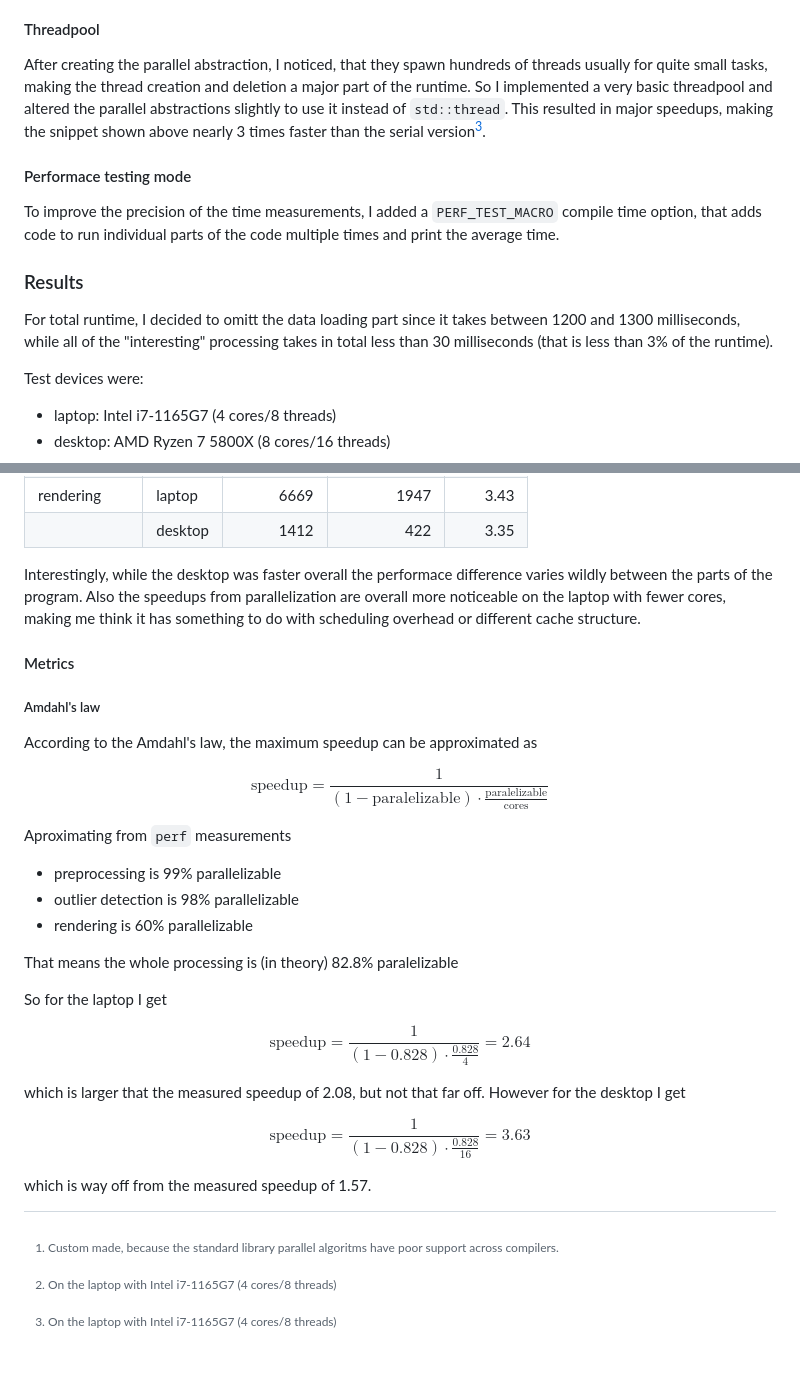
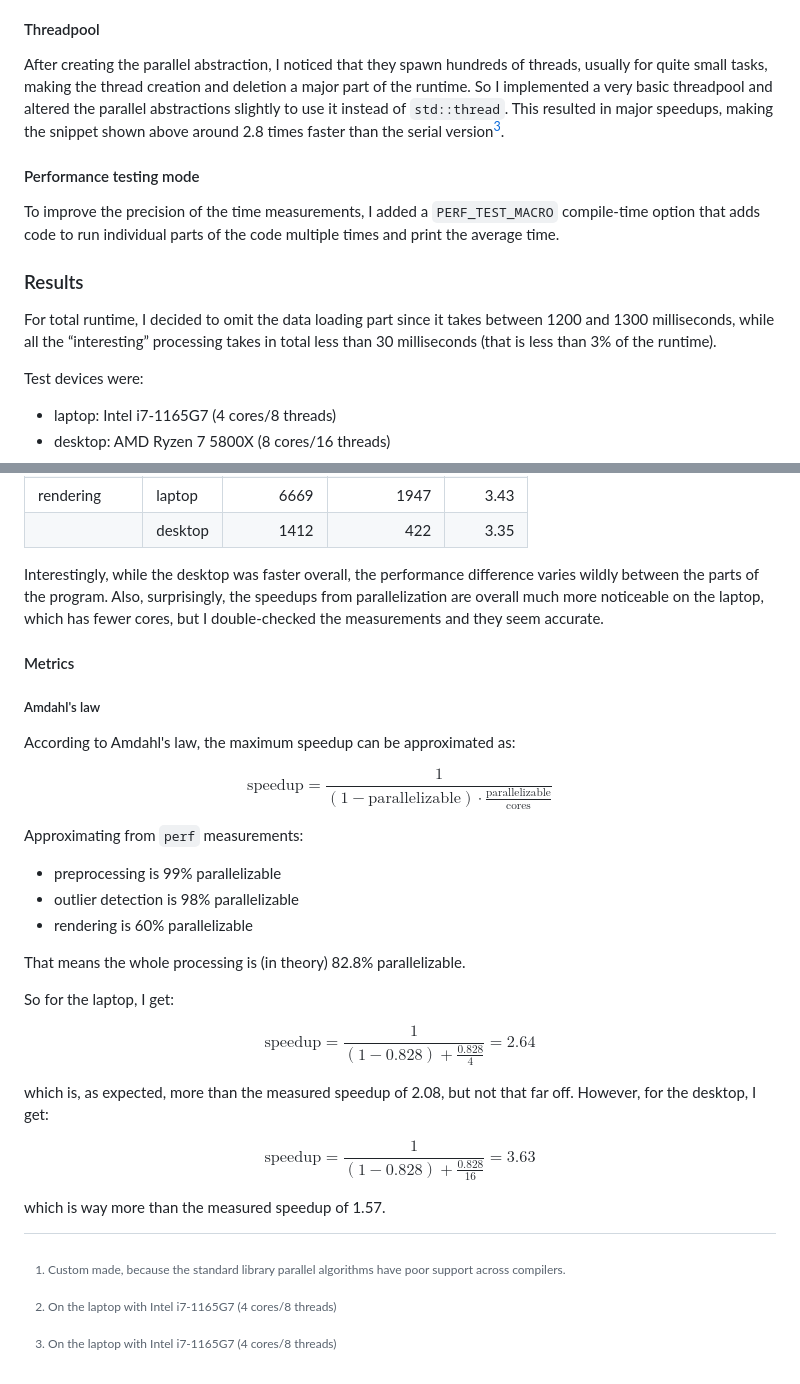
Before and after one commit to Maneren/KIV-UPP, a Markdown page: sem01/README.md, 2 parts joined by grey strips. GitHub-like rendering.

```diff
--- a/sem01/README.md
+++ b/sem01/README.md
@@ -180,23 +181,23 @@ around 2.1 times faster[^laptop].
 
 #### Threadpool
 
-After creating the parallel abstraction, I noticed, that they spawn hundreds of
-threads usually for quite small tasks, making the thread creation and deletion a
-major part of the runtime. So I implemented a very basic threadpool and altered
-the parallel abstractions slightly to use it instead of `std::thread`. This
-resulted in major speedups, making the snippet shown above nearly 3 times
+After creating the parallel abstraction, I noticed that they spawn hundreds of
+threads, usually for quite small tasks, making the thread creation and deletion
+a major part of the runtime. So I implemented a very basic threadpool and
+altered the parallel abstractions slightly to use it instead of `std::thread`.
+This resulted in major speedups, making the snippet shown above around 2.8 times
 faster than the serial version[^laptop].
 
-#### Performace testing mode
+#### Performance testing mode
 
 To improve the precision of the time measurements, I added a `PERF_TEST_MACRO`
-compile time option, that adds code to run individual parts of the code
-multiple times and print the average time.
+compile-time option that adds code to run individual parts of the code multiple
+times and print the average time.
 
 ### Results
 
-For total runtime, I decided to omitt the data loading part since it takes
-between 1200 and 1300 milliseconds, while all of the "interesting" processing
+For total runtime, I decided to omit the data loading part since it takes
+between 1200 and 1300 milliseconds, while all the “interesting” processing
 takes in total less than 30 milliseconds (that is less than 3% of the runtime).
 
 Test devices were:
@@ -222,49 +223,47 @@ Split by parts:
 | rendering     | laptop  |          6669 |            1947 |    3.43 |
 |               | desktop |          1412 |             422 |    3.35 |
 
-Interestingly, while the desktop was faster overall the performace difference
-varies wildly between the parts of the program. Also the speedups from
-parallelization are overall more noticeable on the laptop with fewer cores,
-making me think it has something to do with scheduling overhead or different
-cache structure.
+Interestingly, while the desktop was faster overall, the performance difference
+varies wildly between the parts of the program. Also, surprisingly, the speedups
+from parallelization are overall much more noticeable on the laptop, which has
+fewer cores, but I double-checked the measurements and they seem accurate.
 
 #### Metrics
 
 ##### Amdahl's law
 
-According to the Amdahl's law, the maximum speedup can be approximated
-as
+According to Amdahl's law, the maximum speedup can be approximated as:
 
 $$
-\text{speedup} = \frac{1}{(1 - \text{paralelizable}) \cdot
-    \frac{\text{paralelizable}}{\text{cores}}}
+\text{speedup} = \frac{1}{(1 - \text{parallelizable}) \cdot
+    \frac{\text{parallelizable}}{\text{cores}}}
 $$
 
-Aproximating from `perf` measurements
+Approximating from `perf` measurements:
 
 - preprocessing is 99% parallelizable
 - outlier detection is 98% parallelizable
 - rendering is 60% parallelizable
 
-That means the whole processing is (in theory) 82.8% paralelizable
+That means the whole processing is (in theory) 82.8% parallelizable.
 
-So for the laptop I get
+So for the laptop, I get:
 
 $$
-\text{speedup} = \frac{1}{(1 - 0.828) \cdot \frac{0.828}{4}} = 2.64
+\text{speedup} = \frac{1}{(1 - 0.828) + \frac{0.828}{4}} = 2.64
 $$
 
-which is larger that the measured speedup of 2.08, but not that far off.
-However for the desktop I get
+which is, as expected, more than the measured speedup of 2.08, but not that far
+off. However, for the desktop, I get:
 
 $$
-\text{speedup} = \frac{1}{(1 - 0.828) \cdot \frac{0.828}{16}} = 3.63
+\text{speedup} = \frac{1}{(1 - 0.828) + \frac{0.828}{16}} = 3.63
 $$
 
-which is way off from the measured speedup of 1.57.
+which is way more than the measured speedup of 1.57.
 
 [^standard]:
-    Custom made, because the standard library parallel algoritms have poor
+    Custom made, because the standard library parallel algorithms have poor
     support across compilers.
 
 [^laptop]: On the laptop with Intel i7-1165G7 (4 cores/8 threads)
```
Also changed, not shown: other parts of sem01/README.md (+28 -27 lines).
